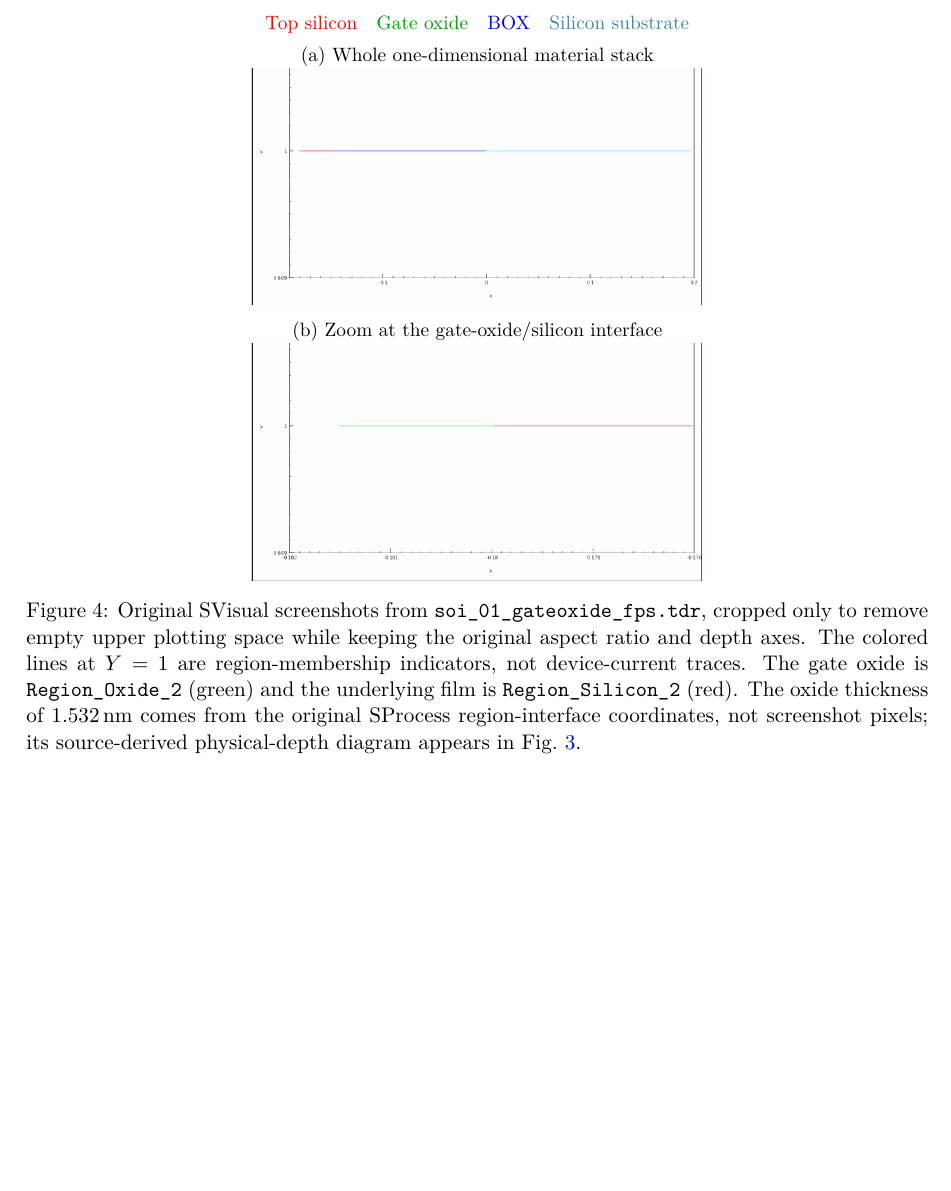
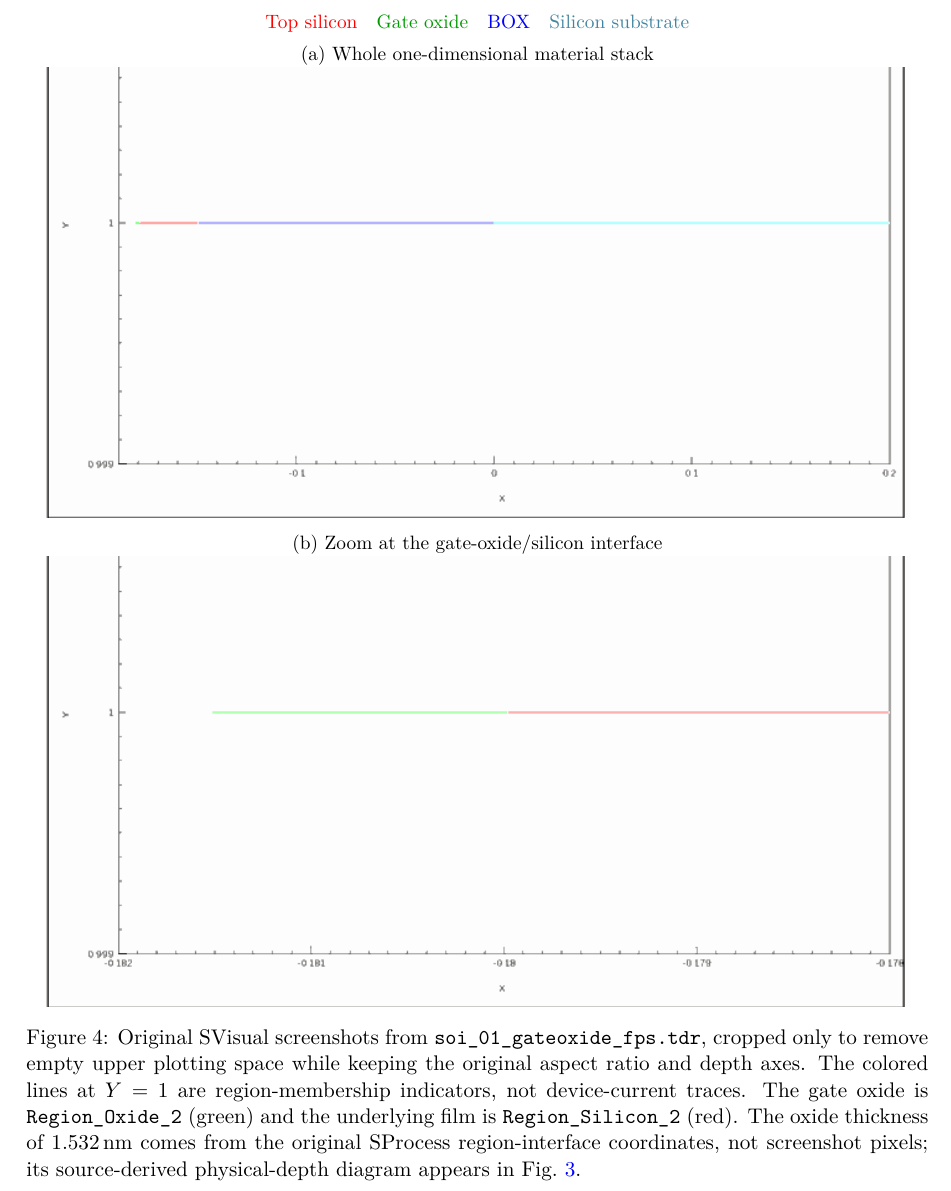
Before and after one commit to Makise-okabe/EE4435_report, a LaTeX paper (main.tex, which reads sections/part1_gateoxide_svisual_screenshots.tex): part of page 6 of 33, cut so that both start at the same text, the shorter picture padded with empty space. Compiled offline with pdfLaTeX.

Commit message:
Enlarge Sentaurus screenshot figures to near full text width without height cap

```diff
--- a/sections/part1_gateoxide_svisual_screenshots.tex
+++ b/sections/part1_gateoxide_svisual_screenshots.tex
@@ -7,13 +7,13 @@
 \textcolor{cyan!60!black}{Silicon substrate}}\par\smallskip
 {\small (a) Whole one-dimensional material stack}\par
 \includegraphics[
-  width=.90\linewidth,height=4.3cm,keepaspectratio,
+  width=.96\linewidth,
   trim=0bp 5bp 0bp 105bp,clip
 ]{figures/01_gateoxide_full_svisual.png}
 \par\smallskip
 {\small (b) Zoom at the gate-oxide/silicon interface}\par
 \includegraphics[
-  width=.90\linewidth,height=4.3cm,keepaspectratio,
+  width=.96\linewidth,
   trim=0bp 5bp 0bp 105bp,clip
 ]{figures/01_gateoxide_zoom_svisual.png}
 \caption{Original SVisual screenshots from
```
